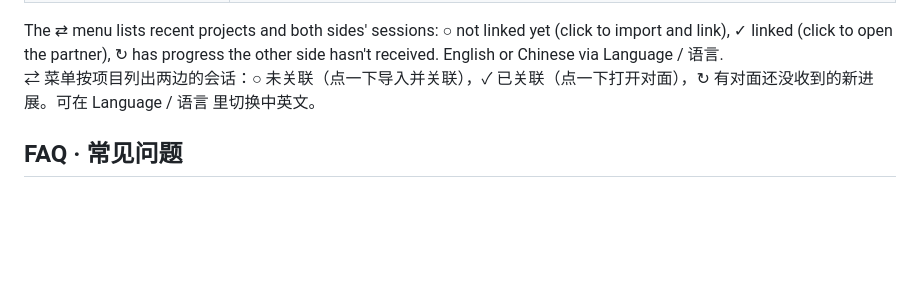
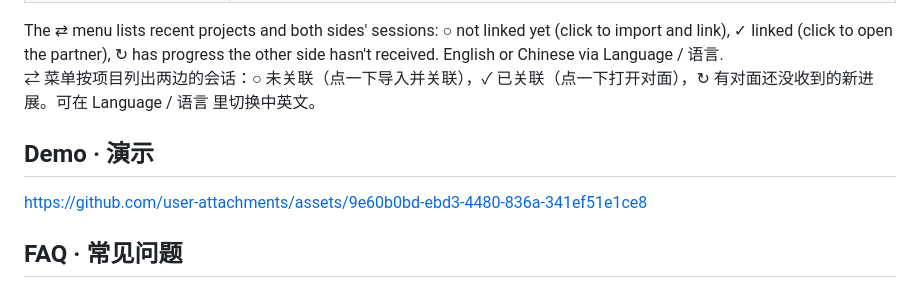
Before and after one commit to AaronWong1999/ccx, a Markdown page: README.md, the part around one of its changes. Drawn GitHub-style; blank space fills up the shorter version.

```diff
--- a/README.md
+++ b/README.md
@@ -98,6 +98,10 @@ Nothing else asks for passwords, admin rights or accessibility access.<br>
 
 The ⇄ menu lists recent projects and both sides' sessions: ○ not linked yet (click to import and link), ✓ linked (click to open the partner), ↻ has progress the other side hasn't received. English or Chinese via Language / 语言.<br>
 ⇄ 菜单按项目列出两边的会话：○ 未关联（点一下导入并关联），✓ 已关联（点一下打开对面），↻ 有对面还没收到的新进展。可在 Language / 语言 里切换中英文。
+
+## Demo · 演示
+
+https://github.com/user-attachments/assets/9e60b0bd-ebd3-4480-836a-341ef51e1ce8
 
 ## FAQ · 常见问题
 
```
Also changed, not shown: other parts of README.md (+1 -1 lines).
